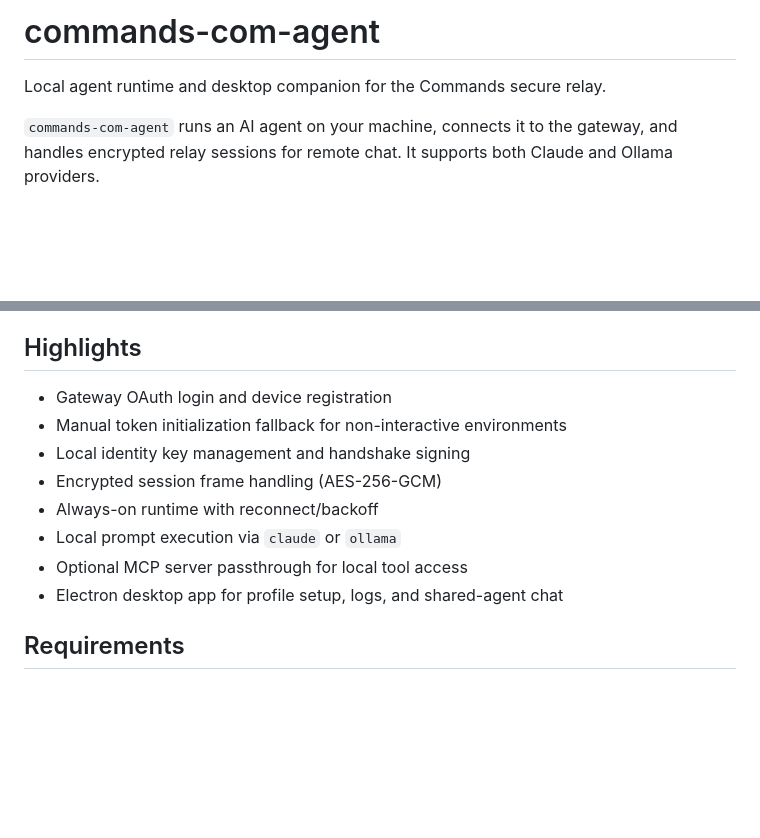
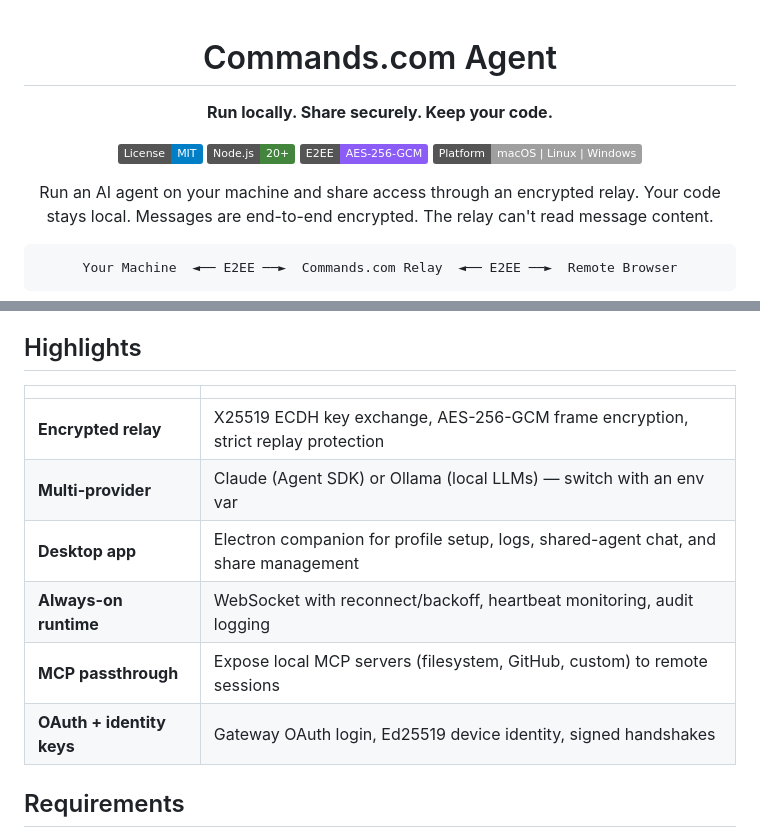
Before and after one commit to Commands-com/commands-com-agent, a Markdown page: README.md, 2 parts joined by grey strips. Rendered like a GitHub page; badges without logos; blank space fills up the shorter version.

Commit message:
Refresh README hero: badges, diagram, feature table, copy fixes
Co-Authored-By: Claude Opus 4.6 <noreply@anthropic.com>

````diff
--- a/README.md
+++ b/README.md
@@ -1,5 +1,18 @@
-# commands-com-agent
+<div align="center">
 
-Local agent runtime and desktop companion for the Commands secure relay.
+# Commands.com Agent
 
-`commands-com-agent` runs an AI agent on your machine, connects it to the gateway, and handles encrypted relay sessions for remote chat. It supports both Claude and Ollama providers.
+**Run locally. Share securely. Keep your code.**
+
+[![License: MIT](https://img.shields.io/badge/License-MIT-blue.svg)](./LICENSE)
+[![Node.js](https://img.shields.io/badge/Node.js-20%2B-43853d.svg)](https://nodejs.org/)
+[![Encryption](https://img.shields.io/badge/E2EE-AES--256--GCM-8B5CF6.svg)](#security-and-project-policy)
+[![Platform](https://img.shields.io/badge/Platform-macOS%20%7C%20Linux%20%7C%20Windows-lightgrey.svg)](#install)
+
+Run an AI agent on your machine and share access through an encrypted relay.
+Your code stays local. Messages are end-to-end encrypted. The relay can't read message content.
+
+```
+Your Machine  ◄── E2EE ──►  Commands.com Relay  ◄── E2EE ──►  Remote Browser
+```
+
@@ -6,14 +22,14 @@ Local agent runtime and desktop companion for the Commands secure relay.
 
 ## Highlights
 
-- Gateway OAuth login and device registration
-- Manual token initialization fallback for non-interactive environments
-- Local identity key management and handshake signing
-- Encrypted session frame handling (AES-256-GCM)
-- Always-on runtime with reconnect/backoff
-- Local prompt execution via `claude` or `ollama`
-- Optional MCP server passthrough for local tool access
-- Electron desktop app for profile setup, logs, and shared-agent chat
+| | |
+|---|---|
+| **Encrypted relay** | X25519 ECDH key exchange, AES-256-GCM frame encryption, strict replay protection |
+| **Multi-provider** | Claude (Agent SDK) or Ollama (local LLMs) — switch with an env var |
+| **Desktop app** | Electron companion for profile setup, logs, shared-agent chat, and share management |
+| **Always-on runtime** | WebSocket with reconnect/backoff, heartbeat monitoring, audit logging |
+| **MCP passthrough** | Expose local MCP servers (filesystem, GitHub, custom) to remote sessions |
+| **OAuth + identity keys** | Gateway OAuth login, Ed25519 device identity, signed handshakes |
 
 ## Requirements
 
````
Also changed, not shown: other parts of README.md (+3 -0 lines).
